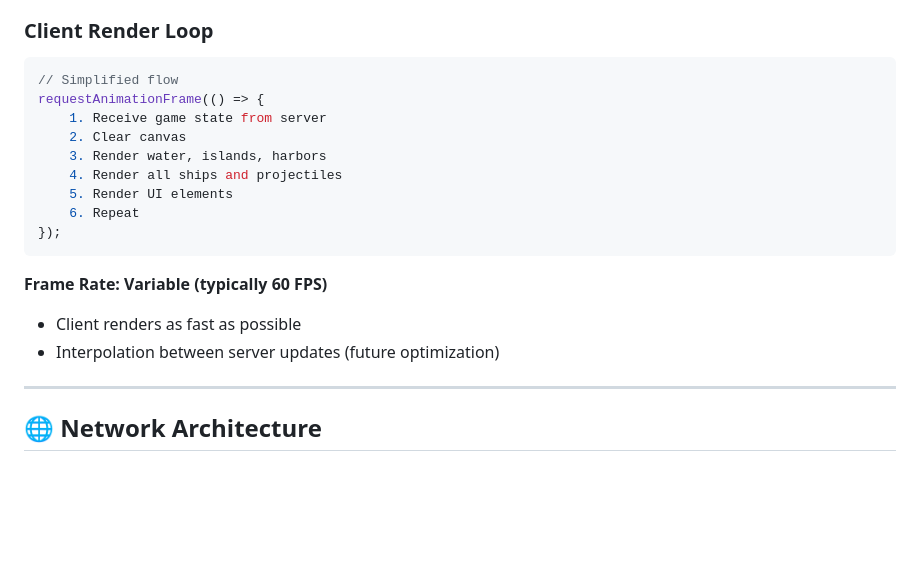
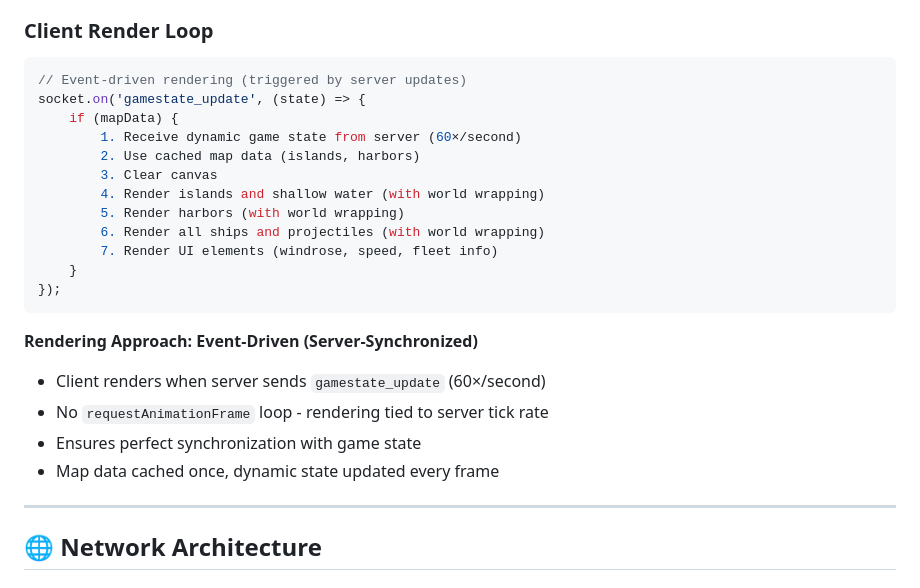
Before and after one commit to OldShakerhand/WorldOfPirates, a Markdown page: docs/TECHNICAL.md, the part around the change. Rendered like a GitHub page; blank space fills up the shorter version.

Commit message:
Update client render loop documentation to reflect event-driven rendering

````diff
--- a/docs/TECHNICAL.md
+++ b/docs/TECHNICAL.md
@@ -100,20 +100,25 @@ setInterval(() => {
 ### Client Render Loop
 
 ```javascript
-// Simplified flow
-requestAnimationFrame(() => {
-    1. Receive game state from server
-    2. Clear canvas
-    3. Render water, islands, harbors
-    4. Render all ships and projectiles
-    5. Render UI elements
-    6. Repeat
+// Event-driven rendering (triggered by server updates)
+socket.on('gamestate_update', (state) => {
+    if (mapData) {
+        1. Receive dynamic game state from server (60×/second)
+        2. Use cached map data (islands, harbors)
+        3. Clear canvas
+        4. Render islands and shallow water (with world wrapping)
+        5. Render harbors (with world wrapping)
+        6. Render all ships and projectiles (with world wrapping)
+        7. Render UI elements (windrose, speed, fleet info)
+    }
 });
 ```
 
-**Frame Rate: Variable (typically 60 FPS)**
-- Client renders as fast as possible
-- Interpolation between server updates (future optimization)
+**Rendering Approach: Event-Driven (Server-Synchronized)**
+- Client renders when server sends `gamestate_update` (60×/second)
+- No `requestAnimationFrame` loop - rendering tied to server tick rate
+- Ensures perfect synchronization with game state
+- Map data cached once, dynamic state updated every frame
 
 ---
 
````
